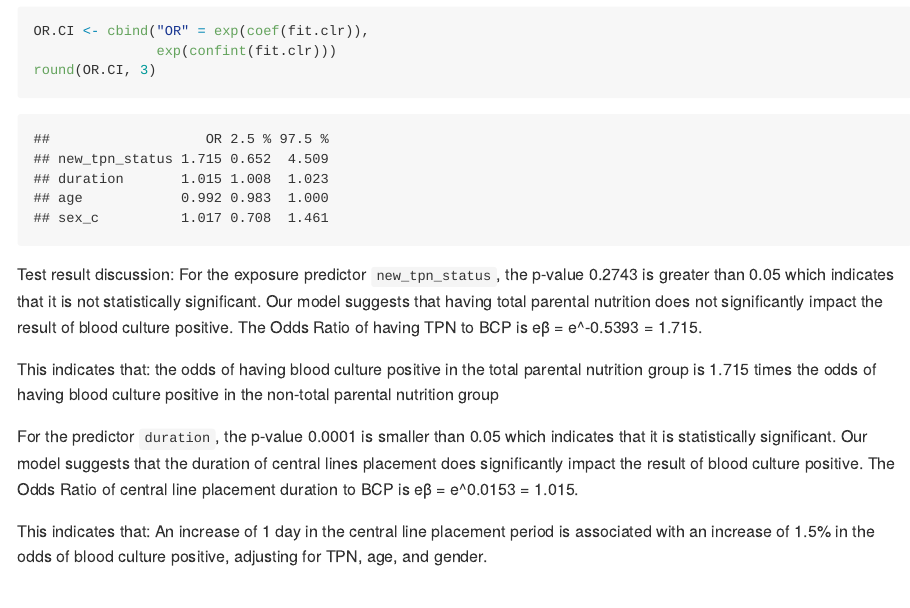
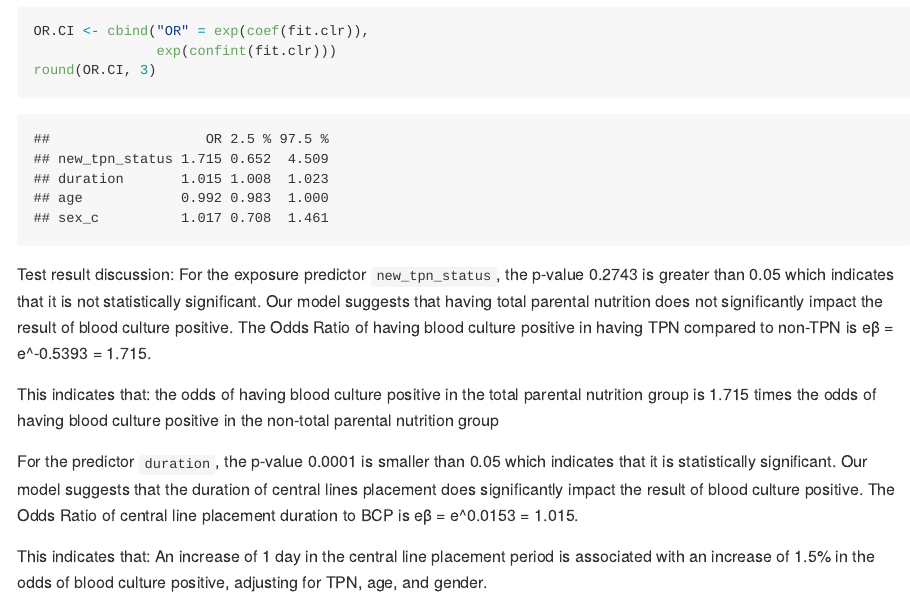
Before and after one commit to jy3186/clabsi_project, an R Markdown document (new_data.Rmd): the page in a window 1100 px wide, from 7310 px down. The pictures show the output file new_data.md that the author committed with the source, drawn offline in the style of GitHub; long lines of code are wrapped.

Commit message:
add edits

````diff
--- a/new_data.Rmd
+++ b/new_data.Rmd
@@ -209,7 +209,7 @@ round(OR.CI, 3)
 ```
 
 Test result discussion:
-For the exposure predictor `new_tpn_status`, the p-value 0.2743 is greater than 0.05 which indicates that it is not statistically significant. Our model suggests that having total parental nutrition does not significantly impact the result of blood culture positive. The Odds Ratio of having TPN to BCP is eβ = e^-0.5393 = 1.715.
+For the exposure predictor `new_tpn_status`, the p-value 0.2743 is greater than 0.05 which indicates that it is not statistically significant. Our model suggests that having total parental nutrition does not significantly impact the result of blood culture positive. The Odds Ratio of having blood culture positive in having TPN compared to non-TPN is eβ = e^-0.5393 = 1.715.
 
 This indicates that: the odds of having blood culture positive in the total parental nutrition group is 1.715 times the odds of having blood culture positive in the non-total parental nutrition group
 
````
Also changed, not shown: new_data.md.
